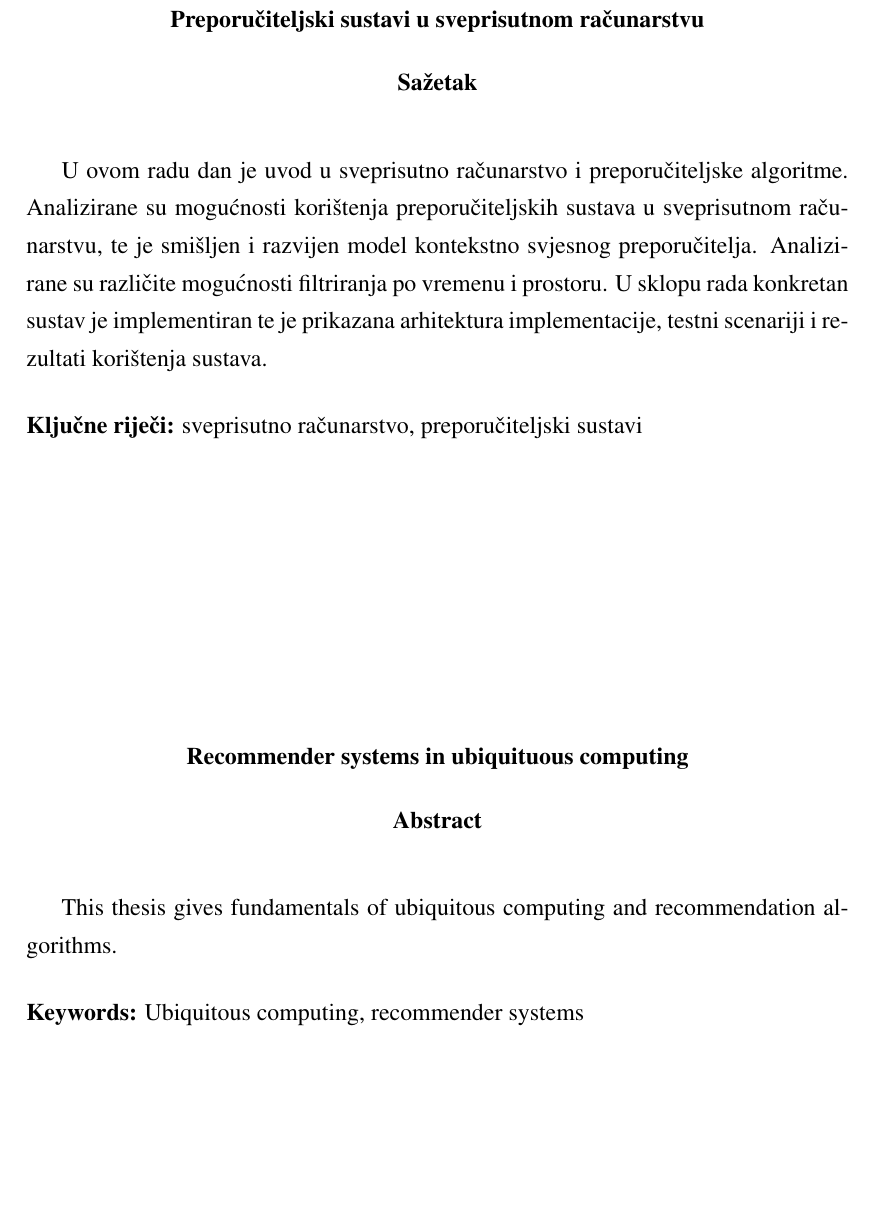
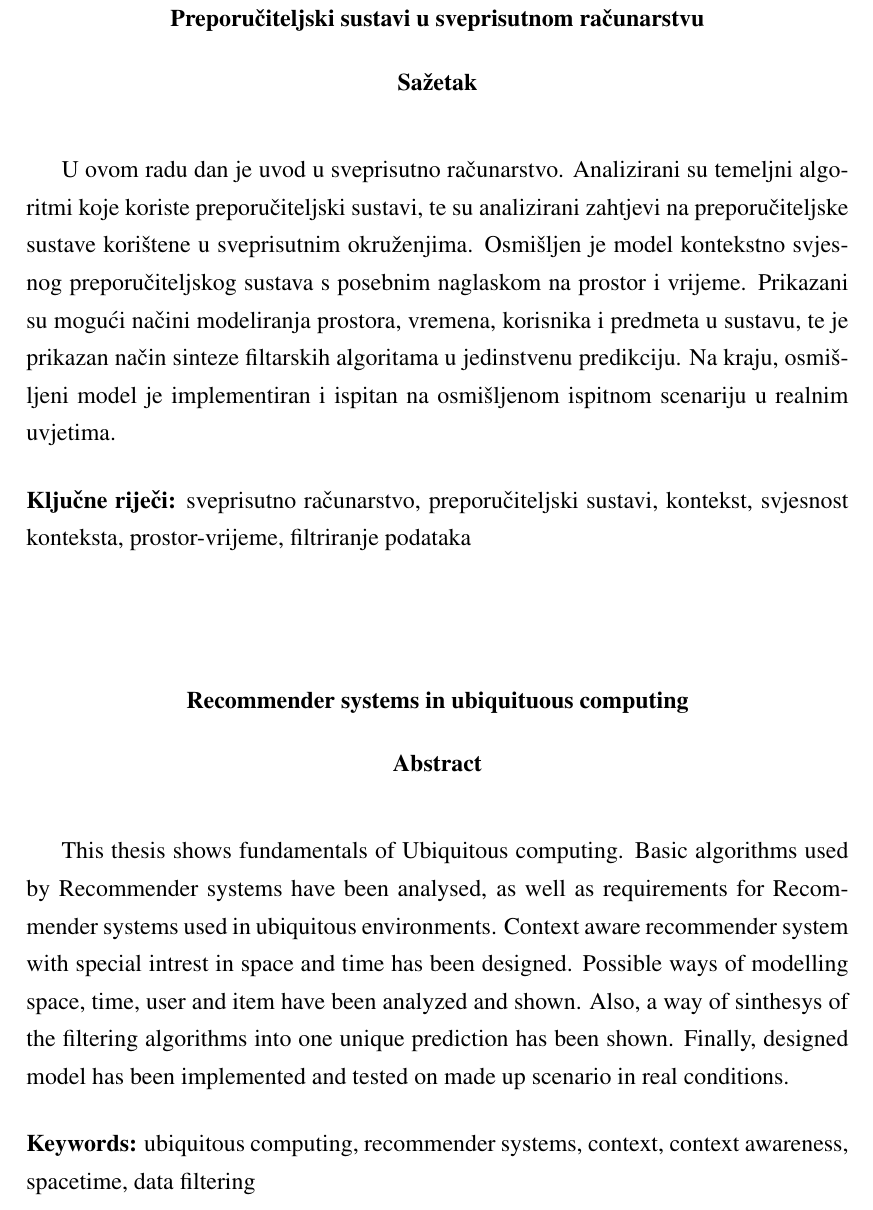
Before and after one commit to bpervan/master-thesis, a LaTeX thesis (diplomski.tex): part of page 56 of 59, cut so that both start at the same text, the shorter picture padded with empty space. Compiled offline with pdfLaTeX.

Commit message:
Abstract

```diff
--- a/diplomski.tex
+++ b/diplomski.tex
@@ -1796,22 +1796,32 @@ Zaključak.
 \bibliographystyle{fer}
 
 \begin{sazetak}
-U ovom radu dan je uvod u sveprisutno računarstvo i preporučiteljske algoritme.
-Analizirane su mogućnosti korištenja preporučiteljskih sustava u sveprisutnom
-računarstvu, te je smišljen i razvijen model kontekstno svjesnog preporučitelja.
-Analizirane su različite mogućnosti filtriranja po vremenu i prostoru.
-U sklopu rada konkretan sustav je implementiran te je prikazana arhitektura
-implementacije, testni scenariji i rezultati korištenja sustava.
-
-\kljucnerijeci{sveprisutno računarstvo, preporučiteljski sustavi}
+U ovom radu dan je uvod u sveprisutno računarstvo. Analizirani su temeljni
+algoritmi koje koriste preporučiteljski sustavi, te su analizirani zahtjevi na
+preporučiteljske sustave korištene u sveprisutnim okruženjima. Osmišljen je
+model kontekstno svjesnog preporučiteljskog sustava s posebnim naglaskom na
+prostor i vrijeme. Prikazani su mogući načini modeliranja prostora, vremena,
+korisnika i predmeta u sustavu, te je prikazan način sinteze filtarskih
+algoritama u jedinstvenu predikciju. Na kraju, osmišljeni model je
+implementiran i ispitan na osmišljenom ispitnom scenariju u realnim uvjetima.
+
+\kljucnerijeci{sveprisutno računarstvo, preporučiteljski sustavi, kontekst,
+svjesnost konteksta, prostor-vrijeme, filtriranje podataka}
 \end{sazetak}
 
 \engtitle{Recommender systems in ubiquituous computing}
 \begin{abstract}
-This thesis gives fundamentals of ubiquitous computing and recommendation
-algorithms.
-
-\keywords{Ubiquitous computing, recommender systems}
+This thesis shows fundamentals of Ubiquitous computing. Basic algorithms used by
+Recommender systems have been analysed, as well as requirements for Recommender
+systems used in ubiquitous environments. Context aware recommender system with
+special intrest in space and time has been designed. Possible ways of modelling
+space, time, user and item have been analyzed and shown. Also, a way of
+sinthesys of the filtering algorithms into one unique prediction has been shown.
+Finally, designed model has been implemented and tested on made up scenario in
+real conditions.
+
+\keywords{ubiquitous computing, recommender systems, context, context
+awareness, spacetime, data filtering}
 \end{abstract}
 
 \appendix
```
Also changed, not shown: diplomski.pdf, 1 other file.
